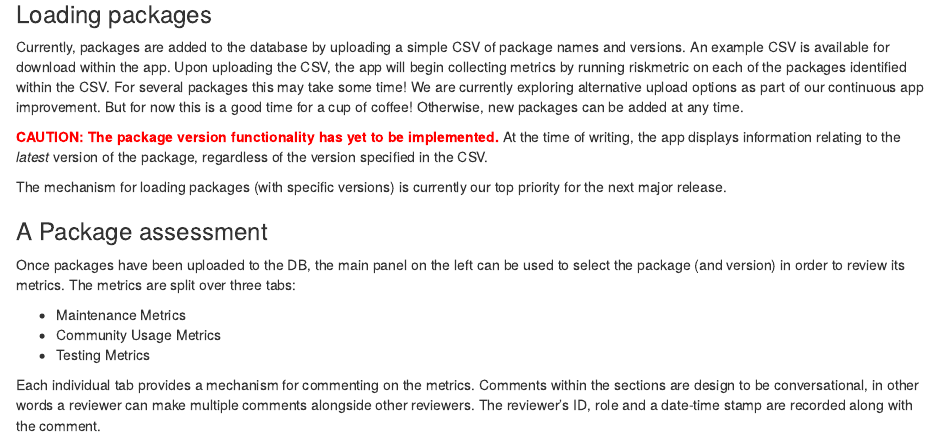
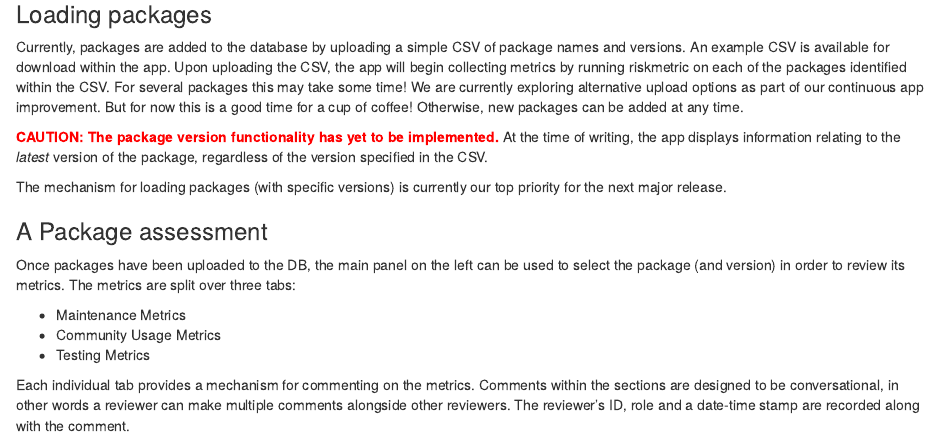
Before and after one commit to pharmaR/pharmaR.github.io, an R Markdown document (content/blog/2020-08-05-risk-assessment-application.Rmd): the page in a window 1100 px wide, from 990 px down. Rendered offline with R 4.5, knitr and Pandoc, with nearby package versions.

Commit message:
Update content/blog/2020-08-05-risk-assessment-application.Rmd
Co-authored-by: Marly Gotti <marlycormar@ufl.edu>

```diff
--- a/content/blog/2020-08-05-risk-assessment-application.Rmd
+++ b/content/blog/2020-08-05-risk-assessment-application.Rmd
@@ -57,7 +57,7 @@ Once packages have been uploaded to the DB, the main panel on the left can be us
 * Community Usage Metrics
 * Testing Metrics
 
-Each individual tab provides a mechanism for commenting on the metrics.  Comments within the sections are design to be conversational, in other words a reviewer can make multiple comments alongside other reviewers.  The reviewer's ID, role and a date-time stamp are recorded along with the comment.
+Each individual tab provides a mechanism for commenting on the metrics.  Comments within the sections are designed to be conversational, in other words a reviewer can make multiple comments alongside other reviewers.  The reviewer's ID, role and a date-time stamp are recorded along with the comment.
 
 ![](/blog/2020-08-05-risk-assessment-application_files/risk_assess.png){width=820px}
 
```
